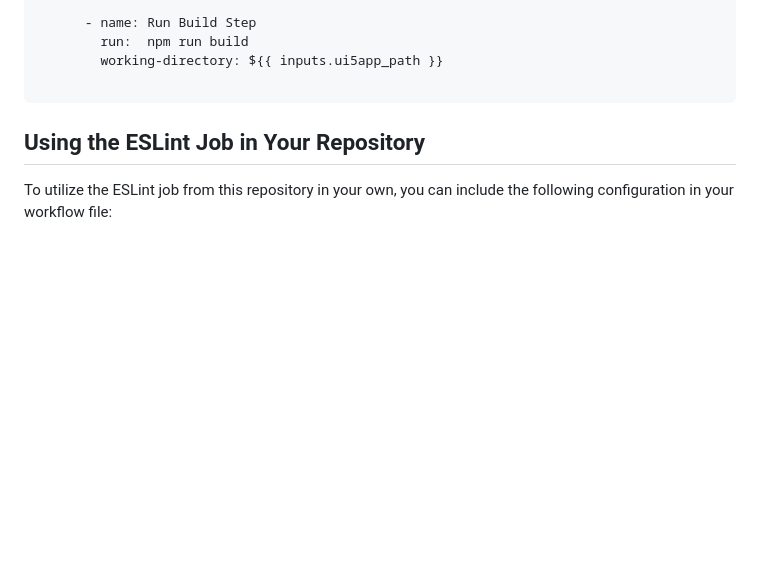
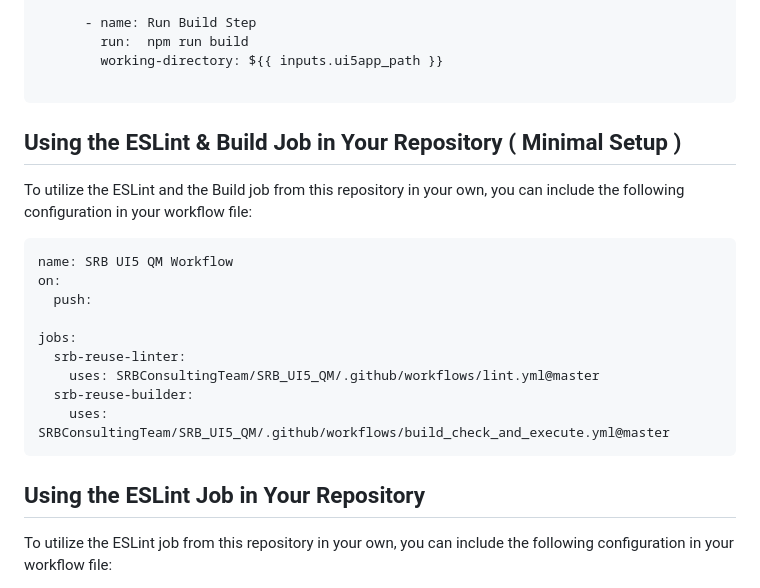
Before and after one commit to SRBConsultingTeam/SRB_UI5_QM, a Markdown page: readme.md, the part around one of its changes. Rendered like a GitHub page; blank space fills up the shorter version.

````diff
--- a/readme.md
+++ b/readme.md
@@ -109,6 +109,23 @@ jobs:
 
 ```
 
+## Using the ESLint & Build Job in Your Repository ( Minimal Setup )
+
+To utilize the ESLint and the Build job from this repository in your own, you can include the following configuration in your workflow file:
+
+```yaml
+name: SRB UI5 QM Workflow
+on:
+  push:
+
+jobs:
+  srb-reuse-linter:
+    uses: SRBConsultingTeam/SRB_UI5_QM/.github/workflows/lint.yml@master
+  srb-reuse-builder:
+    uses: SRBConsultingTeam/SRB_UI5_QM/.github/workflows/build_check_and_execute.yml@master
+```
+
+
 ## Using the ESLint Job in Your Repository
 
 To utilize the ESLint job from this repository in your own, you can include the following configuration in your workflow file:
````
Also changed, not shown: other parts of readme.md (+1 -0 lines).
